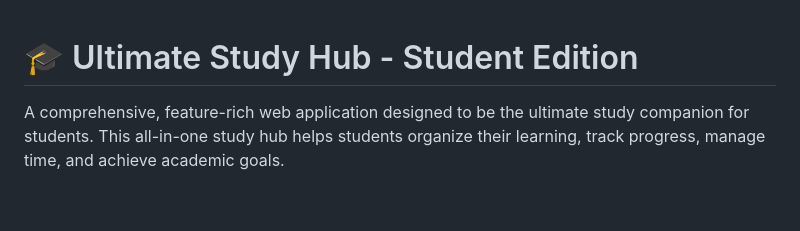
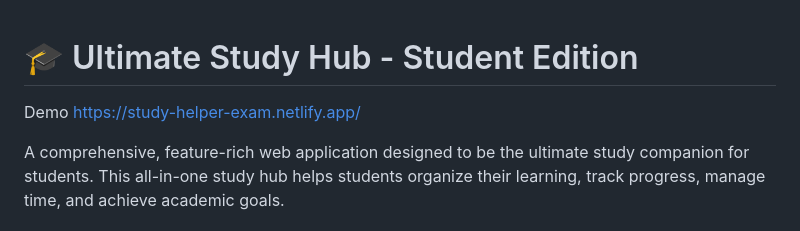
Before and after one commit to red326/study-helper-exam, a Markdown page: README.md, the part around the change. GitHub-like rendering; blank space fills up the shorter version.

```diff
--- a/README.md
+++ b/README.md
@@ -1,4 +1,6 @@
 # 🎓 Ultimate Study Hub - Student Edition
+
+Demo https://study-helper-exam.netlify.app/
 
 A comprehensive, feature-rich web application designed to be the ultimate study companion for students. This all-in-one study hub helps students organize their learning, track progress, manage time, and achieve academic goals.
 
```
